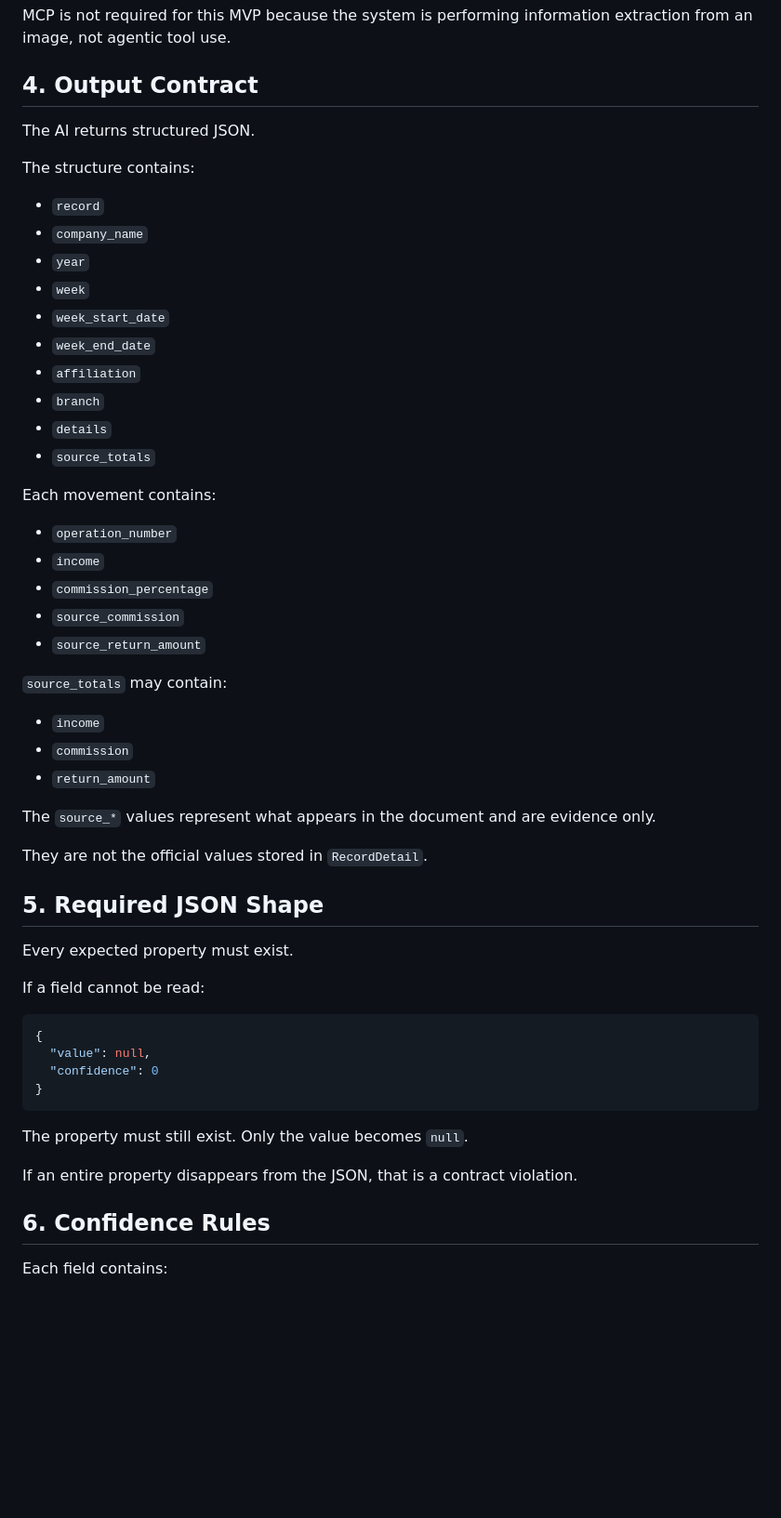
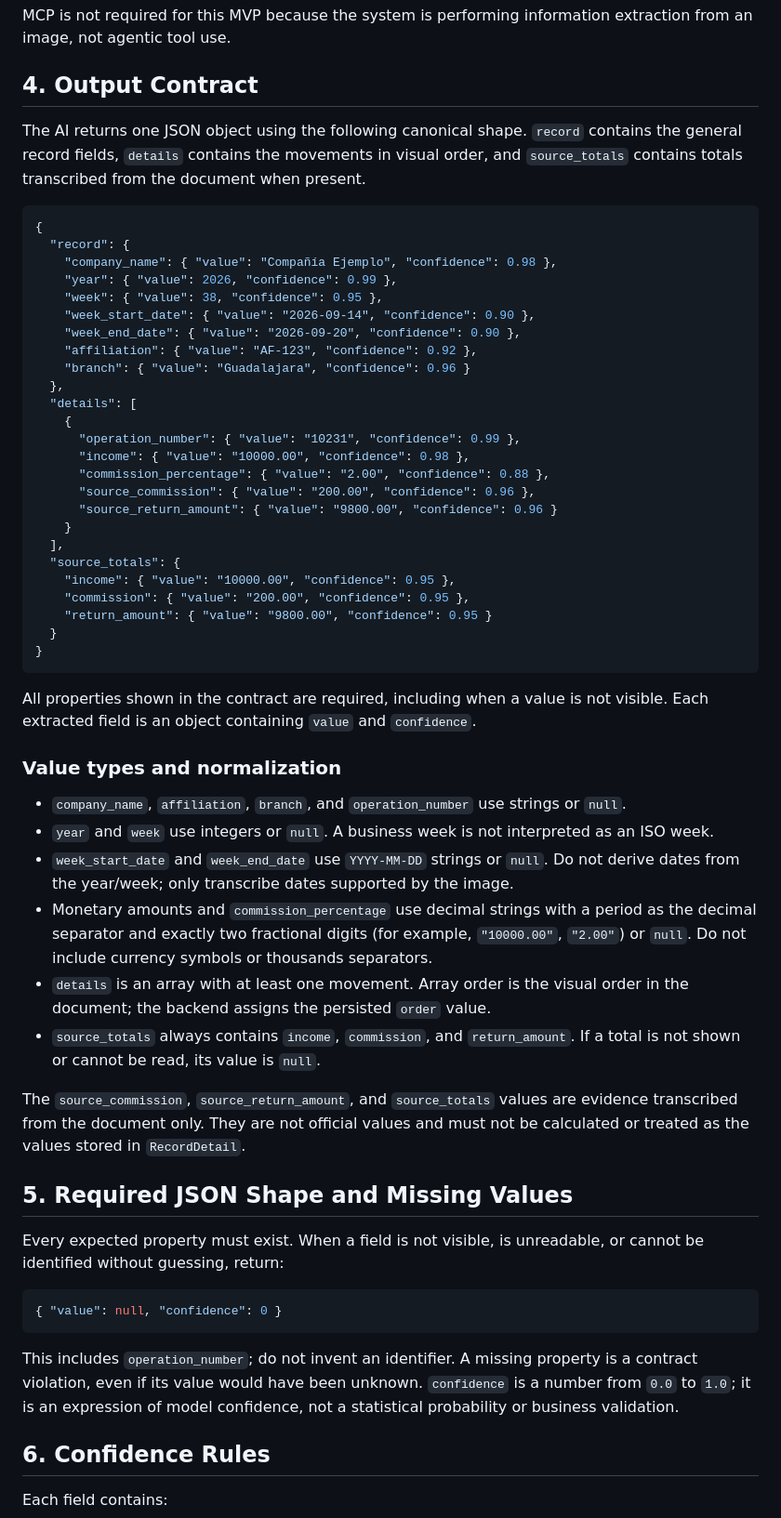
Before and after one commit to JManulSV/tpvs, a Markdown page: docs/06_ai_design.md, the part around the change. Shown at 93% size. Rendered like a GitHub page; blank space fills up the shorter version.

Commit message:
feat: update AI output contract to use canonical JSON structure; clarify required properties and confidence values

````diff
--- a/docs/06_ai_design.md
+++ b/docs/06_ai_design.md
@@ -59,52 +59,58 @@ MCP is not required for this MVP because the system is performing information ex
 
 ## 4. Output Contract
 
-The AI returns structured JSON.
-
-The structure contains:
-- `record`
-- `company_name`
-- `year`
-- `week`
-- `week_start_date`
-- `week_end_date`
-- `affiliation`
-- `branch`
-- `details`
-- `source_totals`
-
-Each movement contains:
-- `operation_number`
-- `income`
-- `commission_percentage`
-- `source_commission`
-- `source_return_amount`
-
-`source_totals` may contain:
-- `income`
-- `commission`
-- `return_amount`
-
-The `source_*` values represent what appears in the document and are evidence only.
-
-They are not the official values stored in `RecordDetail`.
-
-## 5. Required JSON Shape
-
-Every expected property must exist.
-
-If a field cannot be read:
+The AI returns one JSON object using the following canonical shape. `record` contains the general record fields, `details` contains the movements in visual order, and `source_totals` contains totals transcribed from the document when present.
 
 ```json
 {
-  "value": null,
-  "confidence": 0
+  "record": {
+    "company_name": { "value": "Compañía Ejemplo", "confidence": 0.98 },
+    "year": { "value": 2026, "confidence": 0.99 },
+    "week": { "value": 38, "confidence": 0.95 },
+    "week_start_date": { "value": "2026-09-14", "confidence": 0.90 },
+    "week_end_date": { "value": "2026-09-20", "confidence": 0.90 },
+    "affiliation": { "value": "AF-123", "confidence": 0.92 },
+    "branch": { "value": "Guadalajara", "confidence": 0.96 }
+  },
+  "details": [
+    {
+      "operation_number": { "value": "10231", "confidence": 0.99 },
+      "income": { "value": "10000.00", "confidence": 0.98 },
+      "commission_percentage": { "value": "2.00", "confidence": 0.88 },
+      "source_commission": { "value": "200.00", "confidence": 0.96 },
+      "source_return_amount": { "value": "9800.00", "confidence": 0.96 }
+    }
+  ],
+  "source_totals": {
+    "income": { "value": "10000.00", "confidence": 0.95 },
+    "commission": { "value": "200.00", "confidence": 0.95 },
+    "return_amount": { "value": "9800.00", "confidence": 0.95 }
+  }
 }
 ```
 
-The property must still exist. Only the value becomes `null`.
+All properties shown in the contract are required, including when a value is not visible. Each extracted field is an object containing `value` and `confidence`.
 
-If an entire property disappears from the JSON, that is a contract violation.
+### Value types and normalization
+
+- `company_name`, `affiliation`, `branch`, and `operation_number` use strings or `null`.
+- `year` and `week` use integers or `null`. A business week is not interpreted as an ISO week.
+- `week_start_date` and `week_end_date` use `YYYY-MM-DD` strings or `null`. Do not derive dates from the year/week; only transcribe dates supported by the image.
+- Monetary amounts and `commission_percentage` use decimal strings with a period as the decimal separator and exactly two fractional digits (for example, `"10000.00"`, `"2.00"`) or `null`. Do not include currency symbols or thousands separators.
+- `details` is an array with at least one movement. Array order is the visual order in the document; the backend assigns the persisted `order` value.
+- `source_totals` always contains `income`, `commission`, and `return_amount`. If a total is not shown or cannot be read, its value is `null`.
+
+The `source_commission`, `source_return_amount`, and `source_totals` values are evidence transcribed from the document only. They are not official values and must not be calculated or treated as the values stored in `RecordDetail`.
+
+## 5. Required JSON Shape and Missing Values
+
+Every expected property must exist. When a field is not visible, is unreadable, or cannot be identified without guessing, return:
+
+```json
+{ "value": null, "confidence": 0 }
+```
+
+This includes `operation_number`; do not invent an identifier. A missing property is a contract violation, even if its value would have been unknown. `confidence` is a number from `0.0` to `1.0`; it is an expression of model confidence, not a statistical probability or business validation.
 
 ## 6. Confidence Rules
 
````
Also changed, not shown: docs/05_ai_development_blueprint.md (+1 -7 lines).
